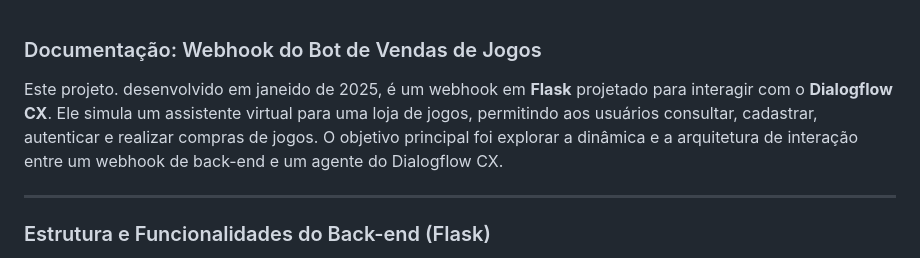
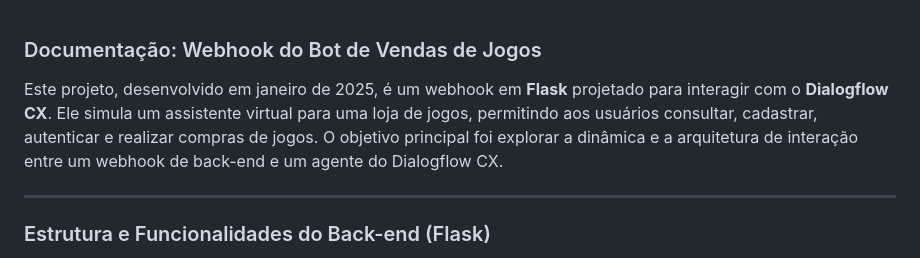
Before and after one commit to jonnathancosta/ProjetoDIalogflow, a Markdown page: README.md, the part around the change. Drawn GitHub-style.

```diff
--- a/README.md
+++ b/README.md
@@ -1,7 +1,7 @@
 
 ### Documentação: Webhook do Bot de Vendas de Jogos
 
-Este projeto. desenvolvido em janeido de 2025, é um webhook em **Flask** projetado para interagir com o **Dialogflow CX**. Ele simula um assistente virtual para uma loja de jogos, permitindo aos usuários consultar, cadastrar, autenticar e realizar compras de jogos. O objetivo principal foi explorar a dinâmica e a arquitetura de interação entre um webhook de back-end e um agente do Dialogflow CX.
+Este projeto, desenvolvido em janeiro de 2025, é um webhook em **Flask** projetado para interagir com o **Dialogflow CX**. Ele simula um assistente virtual para uma loja de jogos, permitindo aos usuários consultar, cadastrar, autenticar e realizar compras de jogos. O objetivo principal foi explorar a dinâmica e a arquitetura de interação entre um webhook de back-end e um agente do Dialogflow CX.
 
 -----
 
```
